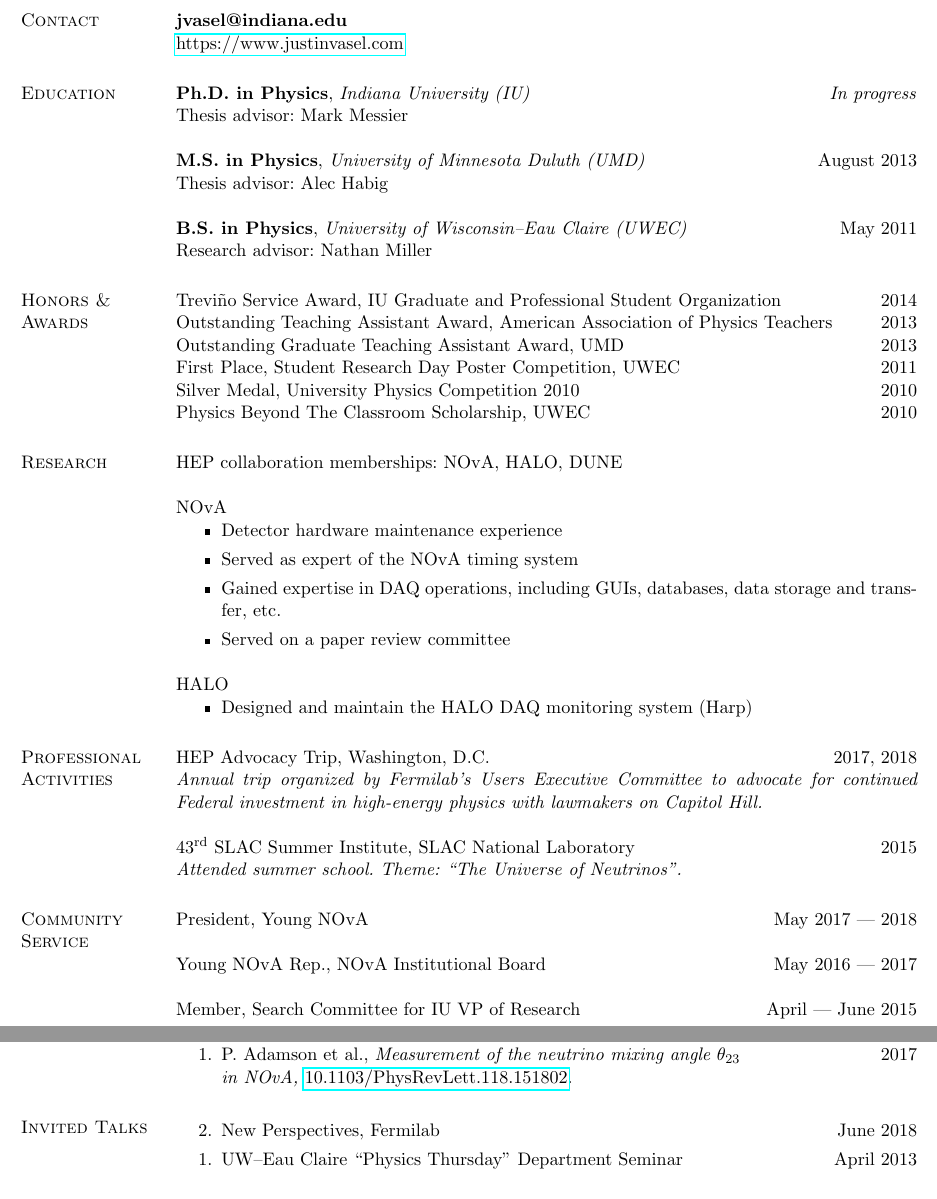
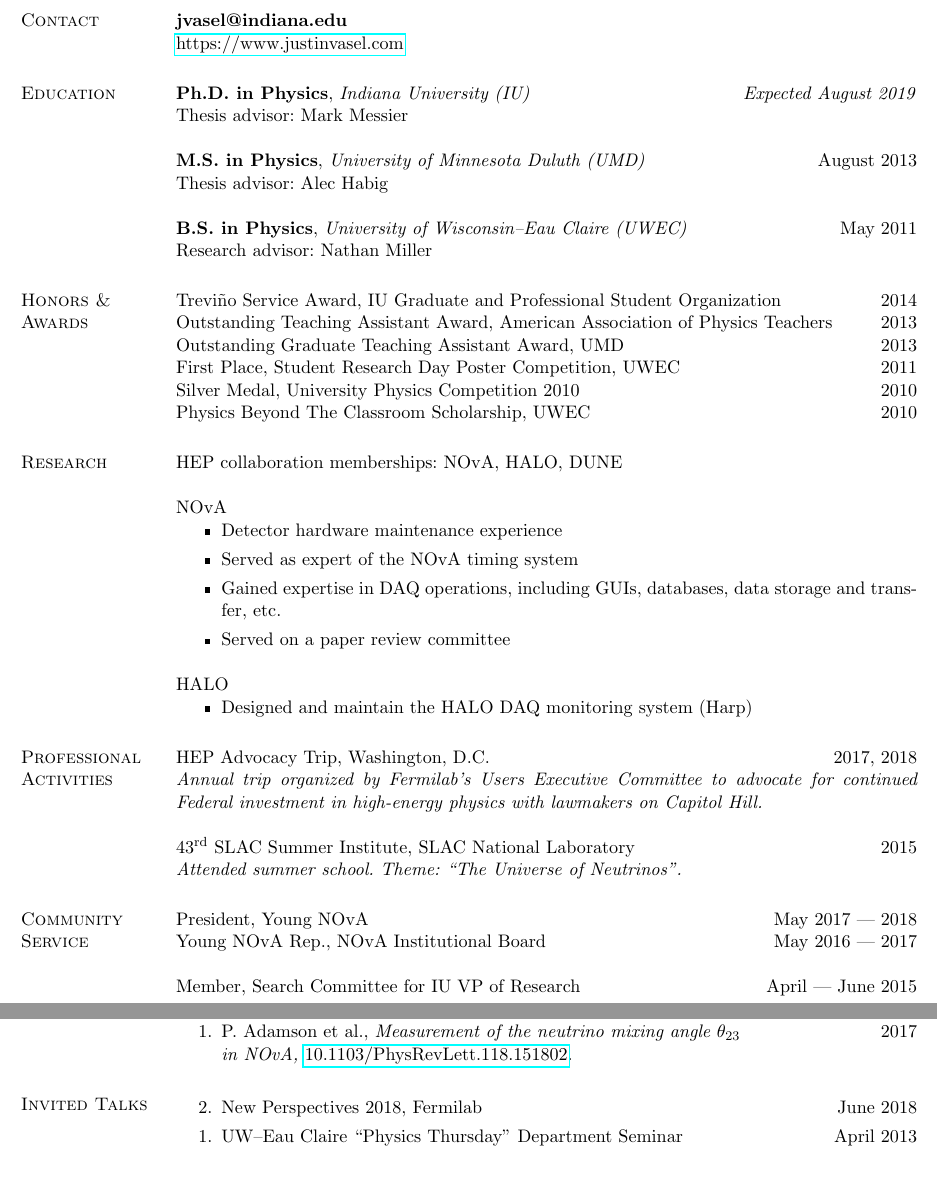
Before and after one commit to justinvasel/CurriculumVitae, a LaTeX CV (jvasel_cv.tex): two parts of pages 1 and 3 of 3, joined at a grey line, cut so that both start at the same text, the shorter picture padded with empty space. Compiled offline with pdfLaTeX.

Commit message:
Minor stylistic tweaks

```diff
--- a/jvasel_cv.tex
+++ b/jvasel_cv.tex
@@ -32,7 +32,7 @@
 % EDUCATION
 \section{Education}
 
-\textbf{Ph.D. in Physics}, \emph{Indiana University (IU)} \hfill \emph{In progress} \\
+\textbf{Ph.D. in Physics}, \emph{Indiana University (IU)} \hfill \emph{Expected August 2019} \\
 Thesis advisor: Mark Messier
 
 \textbf{M.S. in Physics}, \emph{University of Minnesota Duluth (UMD)} \hfill August 2013 \\
@@ -89,8 +89,7 @@ HEP Advocacy Trip, Washington, D.C. \hfill 2017, 2018 \\
 % COMMUNITY SERVICE
 \section{Community Service}
 
-President, Young NOvA \hfill May 2017 --- 2018
-
+President, Young NOvA \hfill May 2017 --- 2018 \\
 Young NOvA Rep., NOvA Institutional Board \hfill May 2016 --- 2017
 
 Member, Search Committee for IU VP of Research \hfill April --- June 2015
@@ -178,7 +177,7 @@ Volunteer, UW--Eau Claire Astronomy Day \hfill May 2011
 % TALKS: INVITED
 \section{Invited Talks}
 \begin{etaremune}
-  \item New Perspectives, Fermilab \hfill June 2018
+  \item New Perspectives 2018, Fermilab \hfill June 2018
   \item UW--Eau Claire ``Physics Thursday'' Department Seminar \hfill April 2013
 \end{etaremune}
 
```
